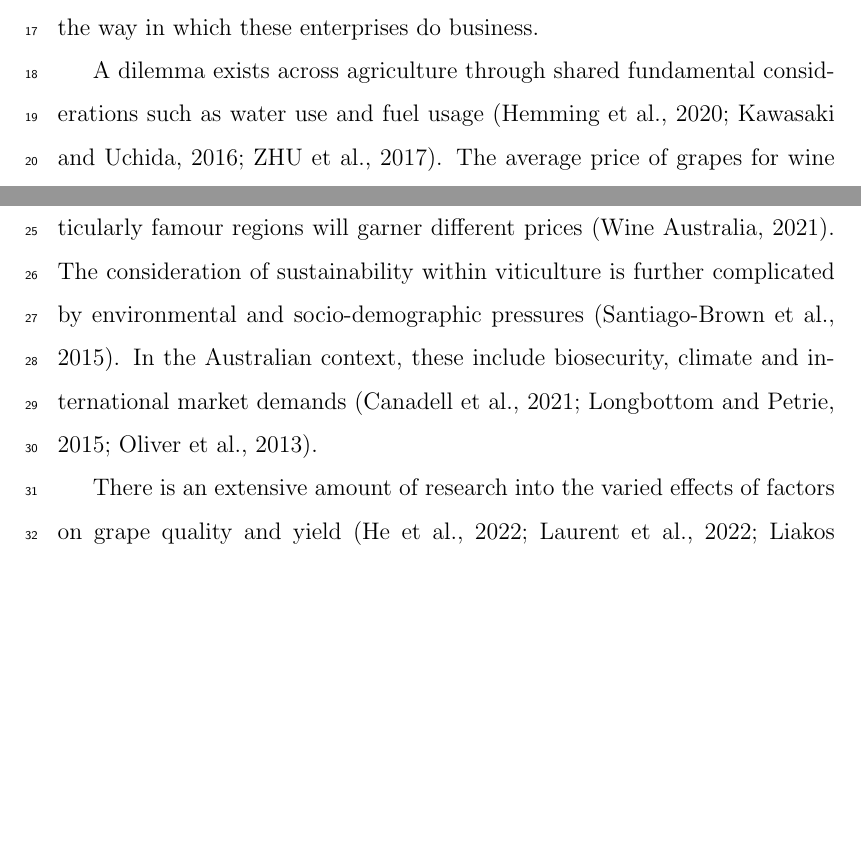
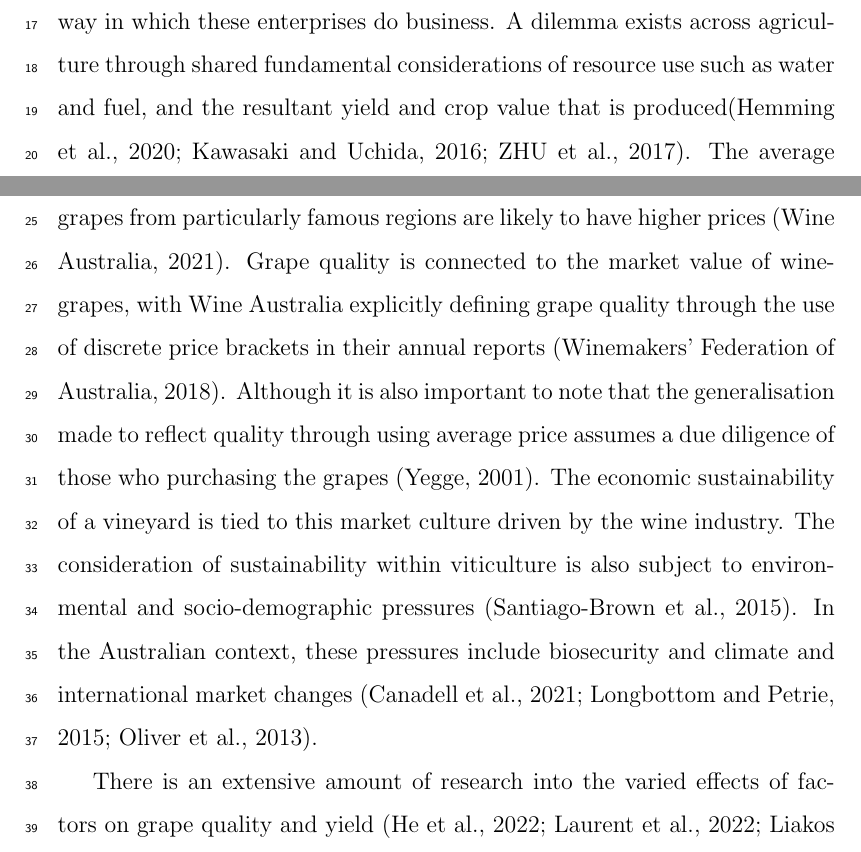
Before and after one commit to JixTheCat/Resource-Use-and-the-Value-Productivity-Tradeoff-in-Australian-Winegrowing-Regions, a LaTeX paper (article.tex): two parts of page 3 of 42, joined at a grey line, cut so that both start at the same text, the shorter picture padded with empty space. Compiled offline with pdfLaTeX.

Commit message:
Donezo!!

```diff
--- a/article.tex
+++ b/article.tex
@@ -152,16 +152,9 @@ When strategies for a sustainable winegrowing industry are assessed, there is a
 %%%%%%%%%%%%%%%%%%%%%%%%%%%%%%%%%%%%%%%%%%
 
 \section{Introduction}
-The global focus on sustainability in agronomic industries has changed the way in which these enterprises do business.
-% When strategies for a sustainable winegrowing industry are assessed, there is a trade-off between balancing the amount of resources invested and the resultant yield versus quality produced.
-% TODO: fix paper justifiction.
-% NOTE: This introduction does just need a bit of work.
-
-% Using sale price was based on the reliance of market value of winegrapes on grape quality and because Wine Australia explicitly defines grape quality through the use of discrete price brackets in their annual reports. The generalisation made to reflect quality through using average price assumed a due diligence of those who purchased the grapes \citep{yeggeInfluenceSensoryNonsensory2001}.
-
-A dilemma exists across agriculture through shared fundamental considerations such as water use and fuel usage \citep{hemmingCherryTomatoProduction2020,kawasakiQualityMattersMore2016, zhuEffectsNitrogenLevel2017}. The average price of grapes for wine production is driven through its integration within the wine industry. An important connection between grapes and their price is the grapes perceived quality, which initially defines a wines potential through the grapes chemical makeup \citep{blackTerpenoidsTheirRole2015,schreierFlavorCompositionWines1979}. Grapes of higher of percieved higher quality or from particularly famour regions will garner different prices \citep{wineaustraliaNationalVintageReport2021}. The consideration of sustainability within viticulture is further complicated by environmental and socio-demographic pressures \citep{santiago-brownSustainabilityAssessmentWineGrape2015}. In the Australian context, these include biosecurity, climate and international market demands \citep{canadellMultidecadalIncreaseForest2021,longbottomRoleVineyardPractices2015,oliverReviewSoilPhysical2013}.
+The global focus on sustainability in agronomic industries has changed the way in which these enterprises do business. A dilemma exists across agriculture through shared fundamental considerations of resource use such as water and fuel, and the resultant yield and crop value that is produced\citep{hemmingCherryTomatoProduction2020,kawasakiQualityMattersMore2016, zhuEffectsNitrogenLevel2017}. The average price of grapes for wine production is driven through its integration within the wine industry. An important connection between grapes and their price is the grapes perceived quality, which initially defines a wines potential through the grapes chemical makeup \citep{blackTerpenoidsTheirRole2015,schreierFlavorCompositionWines1979}. Grapes of higher of perceived quality or grapes from particularly famous regions are likely to have higher prices \citep{wineaustraliaNationalVintageReport2021}.  Grape quality is connected to the market value of winegrapes, with Wine Australia explicitly defining grape quality through the use of discrete price brackets in their annual reports \citep{winemakersfederationofaustraliaNationalVintageReport2018}. Although it is also important to note that the generalisation made to reflect quality through using average price assumes a due diligence of those who purchasing the grapes \citep{yeggeInfluenceSensoryNonsensory2001}. The economic sustainability of a vineyard is tied to this market culture driven by the wine industry. The consideration of sustainability within viticulture is also subject to environmental and socio-demographic pressures \citep{santiago-brownSustainabilityAssessmentWineGrape2015}. In the Australian context, these pressures include biosecurity and climate and international market changes \citep{canadellMultidecadalIncreaseForest2021,longbottomRoleVineyardPractices2015,oliverReviewSoilPhysical2013}.
 \par
-There is an extensive amount of research into the varied effects of factors on grape quality and yield \citep{heFruitYieldPrediction2022,laurentLocalInfluenceClimate2022,liakosMachineLearningAgriculture2018}. However, due to the lack of long-term and in-depth data, individual factors are often studied in isolation \citep{abbalDecisionSupportSystem2016}. The lack of consolidated datasets restricts the ability to gain statistical insights at large scales and across multiple regions, as a result broader studies are lacking \citep{keithjonesAustralianWineIndustry2002,knightFirmResourcesDevelopment2019}. The dataset used for this analysis includes data spanning 10 years from a multitude of vineyards located over a diverse range of Australian winegrowing regions. We use this dataset to describe the relationship of resources related to water and fuel use with the output yield and average sale price of the resultant product, taking into account the size and location of the vineyard. The practical addition of this aim is a baseline for comparison: given a vineyard within Australia, one could estimate the comparative efficiency with regard to the tradeoff between invested resources, yield and average sale price. This is the first time that such a trade off has been confirmed explicitly across such varying regions, scales and climates in the Australian winegrowing industry.
+There is an extensive amount of research into the varied effects of factors on grape quality and yield \citep{heFruitYieldPrediction2022,laurentLocalInfluenceClimate2022,liakosMachineLearningAgriculture2018}. With there being a lack of research on grape sale price and its driving factors due to the lack of long-term and in-depth data. Furthermore, individual factors are often studied in isolation with yield and sales price not appearing together \citep{abbalDecisionSupportSystem2016}. The lack of consolidated datasets restricts the ability to gain statistical insights at large scales and across multiple regions, as a result broader studies are lacking \citep{keithjonesAustralianWineIndustry2002,knightFirmResourcesDevelopment2019}. The dataset used for this analysis includes data spanning 10 years from a multitude of vineyards located over a diverse range of Australian winegrowing regions. We use this dataset to describe the relationship of resources related to water and fuel use with the output yield and average sale price of the resultant product, taking into account the size and location of the vineyard. The practical addition of this aim is a baseline for comparison: given a vineyard within Australia, one could estimate the comparative efficiency with regard to the tradeoff between invested resources, yield and average sale price. This is the first time that such a trade off has been confirmed explicitly across such varying regions, scales and climates in the Australian winegrowing industry.
 \section{Methods}
 \subsection{Data}
 
```
